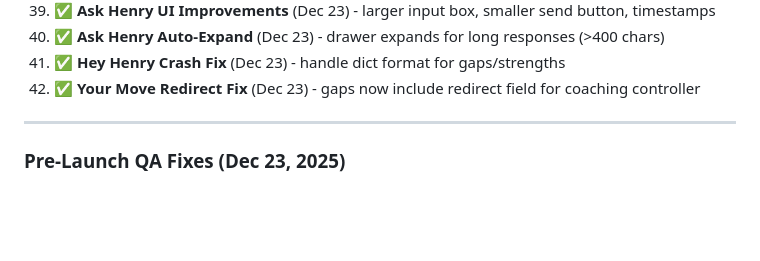
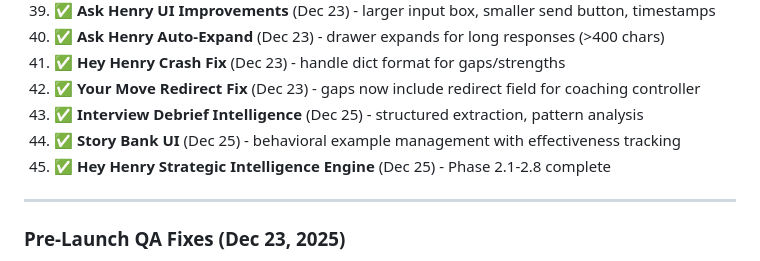
Before and after one commit to henryrbolden-henryai/henryai-app, a Markdown page: IMPLEMENTATION_GUIDE.md, the part around one of its changes. Rendered like a GitHub page; blank space fills up the shorter version.

```diff
--- a/IMPLEMENTATION_GUIDE.md
+++ b/IMPLEMENTATION_GUIDE.md
@@ -67,6 +67,9 @@ All features below have been implemented and deployed to production:
 40. ✅ **Ask Henry Auto-Expand** (Dec 23) - drawer expands for long responses (>400 chars)
 41. ✅ **Hey Henry Crash Fix** (Dec 23) - handle dict format for gaps/strengths
 42. ✅ **Your Move Redirect Fix** (Dec 23) - gaps now include redirect field for coaching controller
+43. ✅ **Interview Debrief Intelligence** (Dec 25) - structured extraction, pattern analysis
+44. ✅ **Story Bank UI** (Dec 25) - behavioral example management with effectiveness tracking
+45. ✅ **Hey Henry Strategic Intelligence Engine** (Dec 25) - Phase 2.1-2.8 complete
 
 ---
 
```
Also changed, not shown: other parts of IMPLEMENTATION_GUIDE.md (+2 -2 lines), PRODUCT_STRATEGY_ROADMAP.md (+35 -6 lines).
